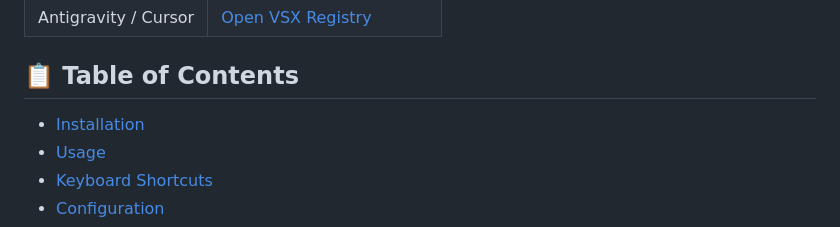
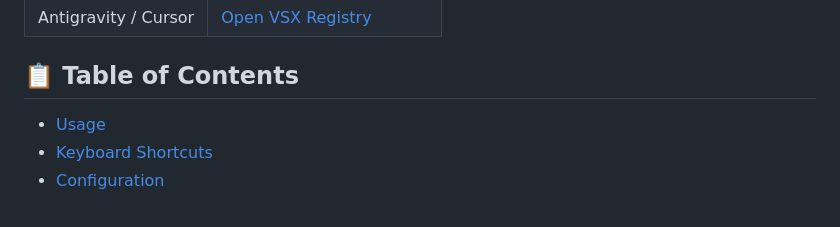
Before and after one commit to stanleygomes/codex-notes, a Markdown page: README.md, the part around the change. Rendered like a GitHub page.

Commit message:
docs: remove installation section from README table of contents

```diff
--- a/README.md
+++ b/README.md
@@ -34,7 +34,6 @@
 
 ## 📋 Table of Contents
 
-- [Installation](#-installation)
 - [Usage](#-usage)
 - [Keyboard Shortcuts](#-keyboard-shortcuts)
 - [Configuration](#-configuration)
```
